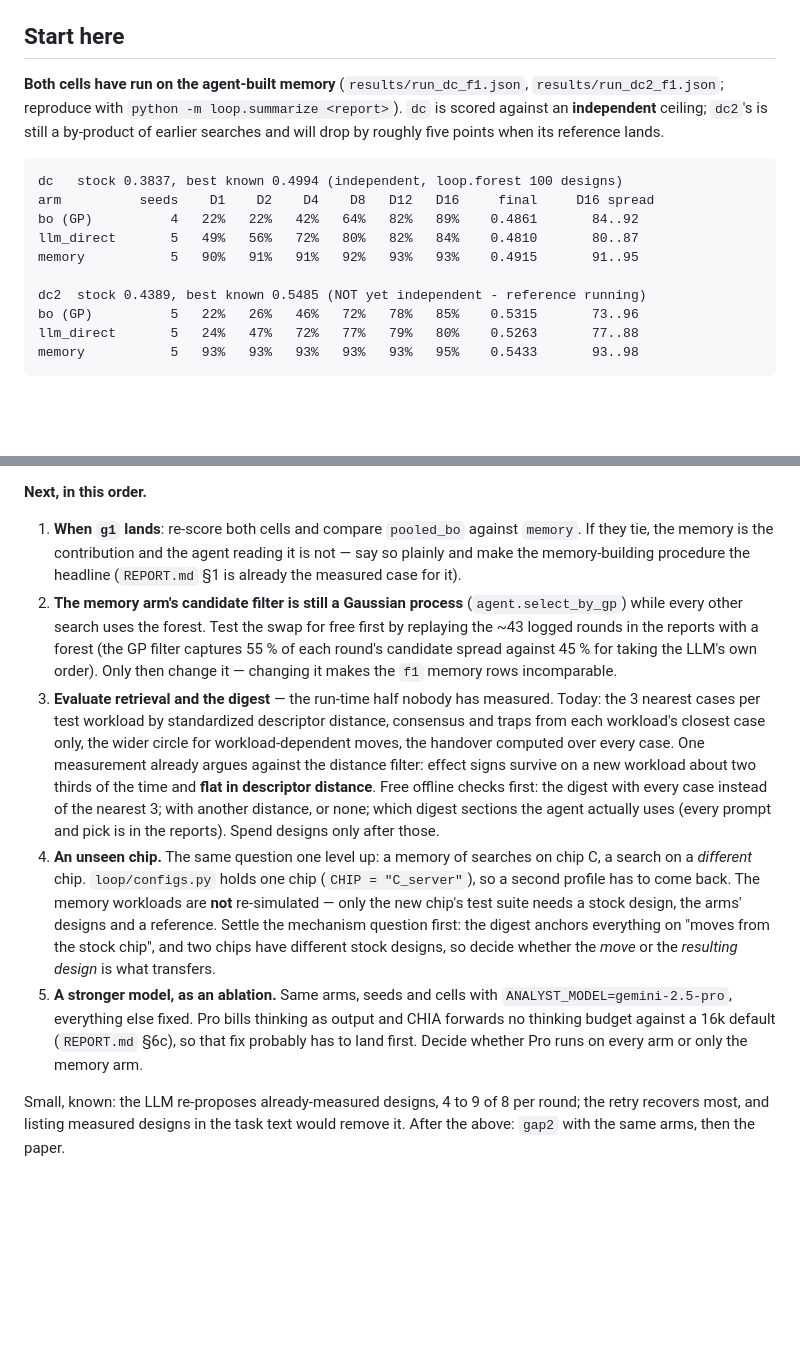
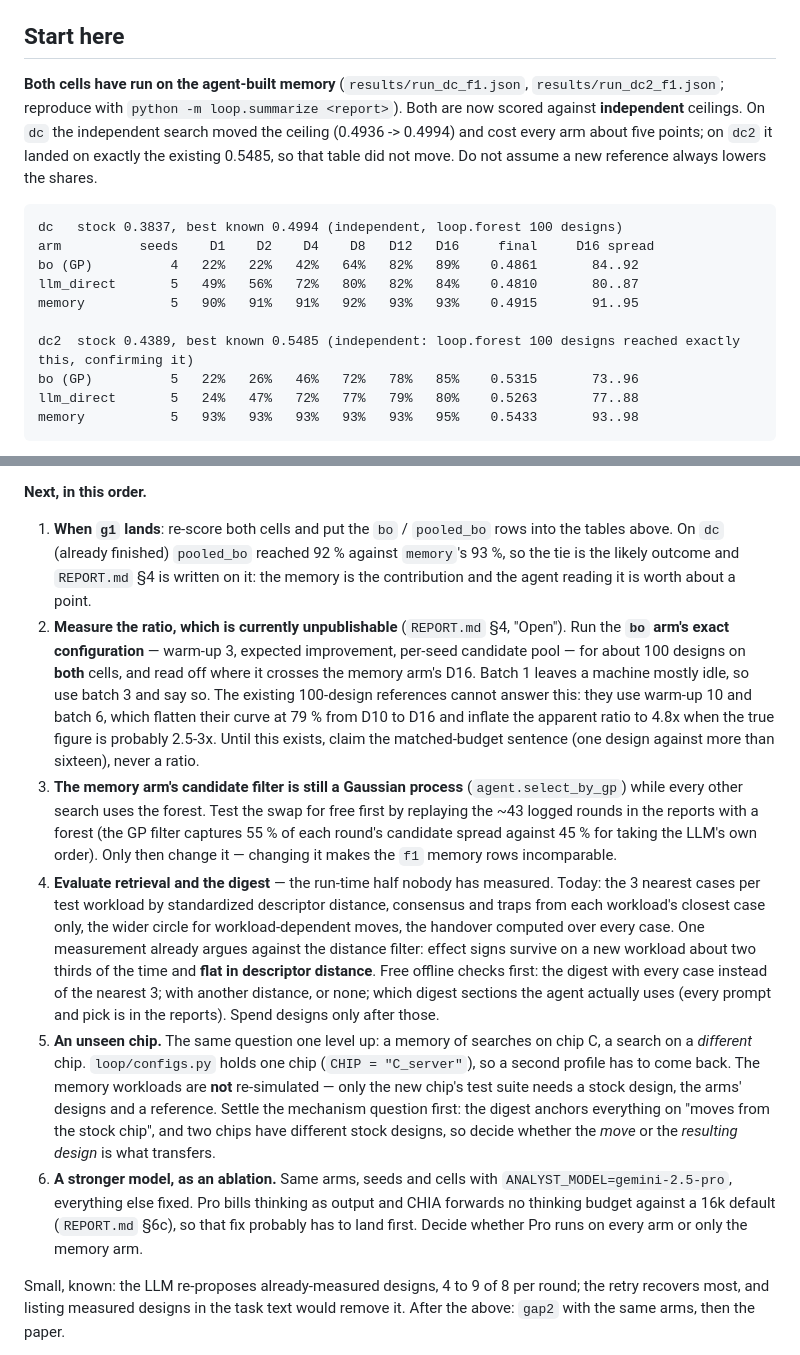
Before and after one commit to mateobuscarons/chia_hackathon, a Markdown page: CLAUDE.md, 2 parts joined by grey strips. Drawn GitHub-style; blank space fills up the shorter version.

````diff
--- a/CLAUDE.md
+++ b/CLAUDE.md
@@ -8,7 +8,7 @@ A3 workshop hackathon (agentic-arch.org). Deliverable: 4-page paper + open-sourc
 
 ## Start here
 
-**Both cells have run on the agent-built memory** (`results/run_dc_f1.json`, `results/run_dc2_f1.json`; reproduce with `python -m loop.summarize <report>`). `dc` is scored against an **independent** ceiling; `dc2`'s is still a by-product of earlier searches and will drop by roughly five points when its reference lands.
+**Both cells have run on the agent-built memory** (`results/run_dc_f1.json`, `results/run_dc2_f1.json`; reproduce with `python -m loop.summarize <report>`). Both are now scored against **independent** ceilings. On `dc` the independent search moved the ceiling (0.4936 -> 0.4994) and cost every arm about five points; on `dc2` it landed on exactly the existing 0.5485, so that table did not move. Do not assume a new reference always lowers the shares.
 
 ```
 dc   stock 0.3837, best known 0.4994 (independent, loop.forest 100 designs)
@@ -17,7 +17,7 @@ bo (GP)          4   22%   22%   42%   64%   82%   89%    0.4861       84..92
 llm_direct       5   49%   56%   72%   80%   82%   84%    0.4810       80..87
 memory           5   90%   91%   91%   92%   93%   93%    0.4915       91..95
 
-dc2  stock 0.4389, best known 0.5485 (NOT yet independent - reference running)
+dc2  stock 0.4389, best known 0.5485 (independent: loop.forest 100 designs reached exactly this, confirming it)
 bo (GP)          5   22%   26%   46%   72%   78%   85%    0.5315       73..96
 llm_direct       5   24%   47%   72%   77%   79%   80%    0.5263       77..88
 memory           5   93%   93%   93%   93%   93%   95%    0.5433       93..98
@@ -31,11 +31,12 @@ Reading: the memory arm's **first** design is at 90 % / 93 % of the gap, above w
 
 **Next, in this order.**
 
-1. **When `g1` lands**: re-score both cells and compare `pooled_bo` against `memory`. If they tie, the memory is the contribution and the agent reading it is not — say so plainly and make the memory-building procedure the headline (`REPORT.md` §1 is already the measured case for it).
-2. **The memory arm's candidate filter is still a Gaussian process** (`agent.select_by_gp`) while every other search uses the forest. Test the swap for free first by replaying the ~43 logged rounds in the reports with a forest (the GP filter captures 55 % of each round's candidate spread against 45 % for taking the LLM's own order). Only then change it — changing it makes the `f1` memory rows incomparable.
-3. **Evaluate retrieval and the digest** — the run-time half nobody has measured. Today: the 3 nearest cases per test workload by standardized descriptor distance, consensus and traps from each workload's closest case only, the wider circle for workload-dependent moves, the handover computed over every case. One measurement already argues against the distance filter: effect signs survive on a new workload about two thirds of the time and **flat in descriptor distance**. Free offline checks first: the digest with every case instead of the nearest 3; with another distance, or none; which digest sections the agent actually uses (every prompt and pick is in the reports). Spend designs only after those.
-4. **An unseen chip.** The same question one level up: a memory of searches on chip C, a search on a *different* chip. `loop/configs.py` holds one chip (`CHIP = "C_server"`), so a second profile has to come back. The memory workloads are **not** re-simulated — only the new chip's test suite needs a stock design, the arms' designs and a reference. Settle the mechanism question first: the digest anchors everything on "moves from the stock chip", and two chips have different stock designs, so decide whether the *move* or the *resulting design* is what transfers.
-5. **A stronger model, as an ablation.** Same arms, seeds and cells with `ANALYST_MODEL=gemini-2.5-pro`, everything else fixed. Pro bills thinking as output and CHIA forwards no thinking budget against a 16k default (`REPORT.md` §6c), so that fix probably has to land first. Decide whether Pro runs on every arm or only the memory arm.
+1. **When `g1` lands**: re-score both cells and put the `bo` / `pooled_bo` rows into the tables above. On `dc` (already finished) `pooled_bo` reached 92 % against `memory`'s 93 %, so the tie is the likely outcome and `REPORT.md` §4 is written on it: the memory is the contribution and the agent reading it is worth about a point.
+2. **Measure the ratio, which is currently unpublishable** (`REPORT.md` §4, "Open"). Run the **`bo` arm's exact configuration** — warm-up 3, expected improvement, per-seed candidate pool — for about 100 designs on **both** cells, and read off where it crosses the memory arm's D16. Batch 1 leaves a machine mostly idle, so use batch 3 and say so. The existing 100-design references cannot answer this: they use warm-up 10 and batch 6, which flatten their curve at 79 % from D10 to D16 and inflate the apparent ratio to 4.8x when the true figure is probably 2.5-3x. Until this exists, claim the matched-budget sentence (one design against more than sixteen), never a ratio.
+3. **The memory arm's candidate filter is still a Gaussian process** (`agent.select_by_gp`) while every other search uses the forest. Test the swap for free first by replaying the ~43 logged rounds in the reports with a forest (the GP filter captures 55 % of each round's candidate spread against 45 % for taking the LLM's own order). Only then change it — changing it makes the `f1` memory rows incomparable.
+4. **Evaluate retrieval and the digest** — the run-time half nobody has measured. Today: the 3 nearest cases per test workload by standardized descriptor distance, consensus and traps from each workload's closest case only, the wider circle for workload-dependent moves, the handover computed over every case. One measurement already argues against the distance filter: effect signs survive on a new workload about two thirds of the time and **flat in descriptor distance**. Free offline checks first: the digest with every case instead of the nearest 3; with another distance, or none; which digest sections the agent actually uses (every prompt and pick is in the reports). Spend designs only after those.
+5. **An unseen chip.** The same question one level up: a memory of searches on chip C, a search on a *different* chip. `loop/configs.py` holds one chip (`CHIP = "C_server"`), so a second profile has to come back. The memory workloads are **not** re-simulated — only the new chip's test suite needs a stock design, the arms' designs and a reference. Settle the mechanism question first: the digest anchors everything on "moves from the stock chip", and two chips have different stock designs, so decide whether the *move* or the *resulting design* is what transfers.
+6. **A stronger model, as an ablation.** Same arms, seeds and cells with `ANALYST_MODEL=gemini-2.5-pro`, everything else fixed. Pro bills thinking as output and CHIA forwards no thinking budget against a 16k default (`REPORT.md` §6c), so that fix probably has to land first. Decide whether Pro runs on every arm or only the memory arm.
 
 Small, known: the LLM re-proposes already-measured designs, 4 to 9 of 8 per round; the retry recovers most, and listing measured designs in the task text would remove it. After the above: `gap2` with the same arms, then the paper.
 
````
Also changed, not shown: REPORT.md (+39 -18 lines).
